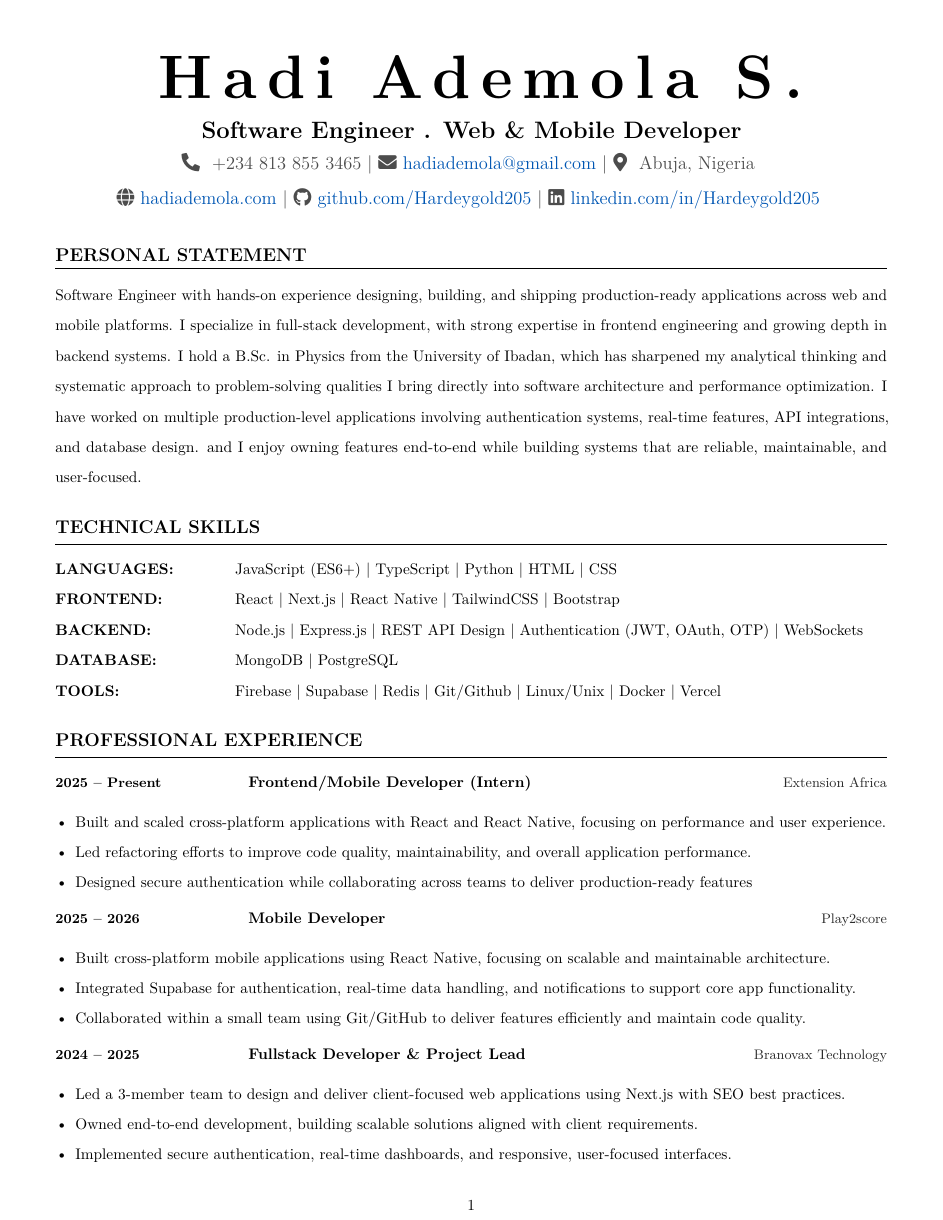
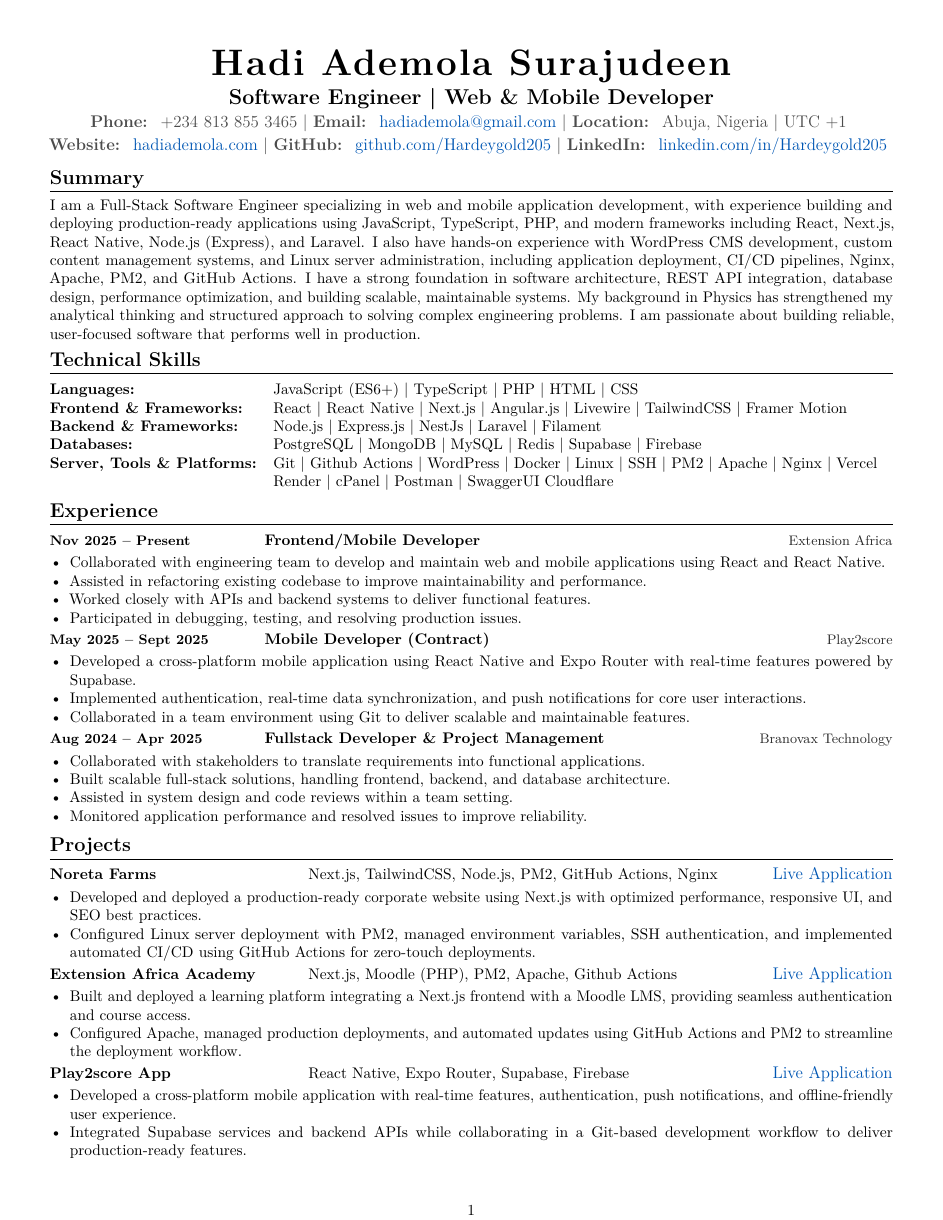
Before and after one commit to Hardeygold205/resume, a LaTeX CV (resume.tex): page 1 of 2. Compiled offline with pdfLaTeX.

Commit message:
updated cv

```diff
--- a/resume.tex
+++ b/resume.tex
@@ -1,6 +1,6 @@
 \documentclass{article}
 \usepackage[utf8]{inputenc}
-\usepackage[margin=0.5in]{geometry}
+\usepackage[margin=0.45in]{geometry}
 \usepackage{setspace}
 \usepackage{titlesec}
 \usepackage{graphicx}
@@ -68,65 +58,66 @@
 \begin{document}
 
 \begin{center}
-    \resumename{Hadi Ademola S.} \\[0.5cm]
-    \jobtitle{Software Engineer . Web \& Mobile Developer} \\[0.2cm]
+    \resumename{Hadi Ademola Surajudeen} \\[0.1cm]
+    \jobtitle{Software Engineer \textbar\ Web \& Mobile Developer} \\[0.1cm]
     \contactinfo{
-        \faPhone* \ +234 813 855 3465 \textbar\
-        \faEnvelope \ \href{mailto:hadiademola@gmail.com}{hadiademola@gmail.com} \textbar\
-        \faMapMarker* \ Abuja, Nigeria
-    } \\[0.3cm]
+        \textbf{Phone:} \ +234 813 855 3465 \textbar\
+        \textbf{Email:} \ \href{mailto:hadiademola@gmail.com}{hadiademola@gmail.com} \textbar\
+        \textbf{Location:} \ Abuja, Nigeria \textbar\ UTC +1
+    } \\[0.1cm]
     \contactinfo{
-        \faGlobe \ \href{https://hadiademola.vercel.app}{hadiademola.com} \textbar\
-        \faGithub \ \href{https://github.com/Hardeygold205}{github.com/Hardeygold205} \textbar\
-        \faLinkedin \ \href{https://linkedin.com/in/Hardeygold205}{linkedin.com/in/Hardeygold205}
+        \textbf{Website:} \ \href{https://hadiademola.vercel.app}{hadiademola.com} \textbar\
+        \textbf{GitHub:} \ \href{https://github.com/Hardeygold205}{github.com/Hardeygold205} \textbar\
+        \textbf{LinkedIn:} \ \href{https://linkedin.com/in/Hardeygold205}{linkedin.com/in/Hardeygold205}
     }
 \end{center}
 
+\vspace{-0.1cm}
+
+\section{Summary}
+I am a Full-Stack Software Engineer specializing in web and mobile application development, with experience building and deploying production-ready applications using JavaScript, TypeScript, PHP, and modern frameworks including React, Next.js, React Native, Node.js (Express), and Laravel. I also have hands-on experience with WordPress CMS development, custom content management systems, and Linux server administration, including application deployment, CI/CD pipelines, Nginx, Apache, PM2, and GitHub Actions. I have a strong foundation in software architecture, REST API integration, database design, performance optimization, and building scalable, maintainable systems. My background in Physics has strengthened my analytical thinking and structured approach to solving complex engineering problems. I am passionate about building reliable, user-focused software that performs well in production.
+
 \vspace{0.1cm}
 
-\section{Personal Statement}
-\setstretch{1.65}
-Software Engineer with hands-on experience designing, building, and shipping production-ready applications across web and mobile platforms. I specialize in full-stack development, with strong expertise in frontend engineering and growing depth in backend systems. I hold a B.Sc. in Physics from the University of Ibadan, which has sharpened my analytical thinking and systematic approach to problem-solving qualities I bring directly into software architecture and performance optimization. I have worked on multiple production-level applications involving authentication systems, real-time features, API integrations, and database design. and I enjoy owning features end-to-end while building systems that are reliable, maintainable, and user-focused.
 \section{Technical Skills}
-\vspace{-0.3cm}
 \begin{tabbing}
-\hspace{4cm} \= \hspace{7.5cm} \= \kill
-\textbf{\uppercase{Languages:}} \> JavaScript (ES6+) \textbar\ TypeScript \textbar\ Python \textbar\ HTML \textbar\ CSS   \\
+\hspace{5.0cm} \= \hspace{7.5cm} \= \kill
 
-\textbf{\uppercase{Frontend:}} \> React \textbar\ Next.js \textbar\ React Native \textbar\ TailwindCSS \textbar\ Bootstrap \\
-
-\textbf{\uppercase{Backend:}} \> Node.js \textbar\ Express.js \textbar\ REST API Design \textbar\ Authentication (JWT, OAuth, OTP) \textbar\ WebSockets \\
-
-
-\textbf{\uppercase{Database:}} \> MongoDB \textbar\ PostgreSQL \\
-
-\textbf{\uppercase{Tools:}} \> Firebase \textbar\ Supabase \textbar\ Redis \textbar\ Git/Github \textbar\ Linux/Unix \textbar\ Docker \textbar\ Vercel
+\textbf{{Languages:}} \> JavaScript (ES6+) \textbar\ TypeScript \textbar\ PHP \textbar\ HTML \textbar\ CSS  \\
+\textbf{{Frontend \& Frameworks:}} \> React \textbar\ React Native \textbar\ Next.js \textbar\ Angular.js \textbar\ Livewire \textbar\ TailwindCSS \textbar\ Framer Motion  \\
+\textbf{{Backend \& Frameworks:}} \> Node.js \textbar\ Express.js \textbar\ NestJs \textbar\ Laravel \textbar\ Filament \\
+\textbf{{Databases:}} \> PostgreSQL \textbar\ MongoDB \textbar\ MySQL \textbar\ Redis \textbar\ Supabase \textbar\ Firebase \\
+\textbf{{Server, Tools \& Platforms:}} \> Git \textbar\ Github Actions \textbar\ WordPress \textbar\ Docker \textbar\ Linux \textbar\ SSH \textbar\ PM2 \textbar\ Apache \textbar\ Nginx \textbar\ Vercel  \\
+\> Render \textbar\ cPanel \textbar\ Postman \textbar\ SwaggerUI  Cloudflare
 
 \end{tabbing}
 
-\section{Professional Experience}
-\vspace{-0.3cm}
-\cventry{2025 -- Present}{Frontend/Mobile Developer (Intern)}{Extension Africa}
+\vspace{-0.18cm}
+
+\section{Experience}
+\cventry{Nov 2025 -- Present}{Frontend/Mobile Developer}{Extension Africa}
 \vspace{-0.4cm}
 \begin{itemize}
-    \item Built and scaled cross-platform applications with React and React Native, focusing on performance and user experience.
-    \item Led refactoring efforts to improve code quality, maintainability, and overall application performance.
-    \item Designed secure authentication while collaborating across teams to deliver production-ready features
+    \item Collaborated with engineering team to develop and maintain web and mobile applications using React and React Native.
+    \item Assisted in refactoring existing codebase to improve maintainability and performance.
+    \item Worked closely with APIs and backend systems to deliver functional features.
+    \item Participated in debugging, testing, and resolving production issues.
 \end{itemize}
 
-\cventry{2025 -- 2026}{Mobile Developer}{Play2score}
+\cventry{May 2025 -- Sept 2025}{Mobile Developer (Contract)}{Play2score}
 \vspace{-0.4cm}
 \begin{itemize}
-    \item Built cross-platform mobile applications using React Native, focusing on scalable and maintainable architecture.
-    \item Integrated Supabase for authentication, real-time data handling, and notifications to support core app functionality.
-    \item Collaborated within a small team using Git/GitHub to deliver features efficiently and maintain code quality.
+    \item Developed a cross-platform mobile application using React Native and Expo Router with real-time features powered by Supabase.
+    \item Implemented authentication, real-time data synchronization, and push notifications for core user interactions.
+    \item Collaborated in a team environment using Git to deliver scalable and maintainable features.
 \end{itemize}
 
-\cventry{2024 -- 2025}{Fullstack Developer \& Project Lead}{Branovax Technology}
+\cventry{Aug 2024 -- Apr 2025}{Fullstack Developer \& Project Management}{Branovax Technology}
 \vspace{-0.4cm}
 \begin{itemize}
-    \item Led a 3-member team to design and deliver client-focused web applications using Next.js with SEO best practices.
-    \item Owned end-to-end development, building scalable solutions aligned with client requirements.
-    \item Implemented secure authentication, real-time dashboards, and responsive, user-focused interfaces.
+    \item Collaborated with stakeholders to translate requirements into functional applications.
+    \item Built scalable full-stack solutions, handling frontend, backend, and database architecture.
+    \item Assisted in system design and code reviews within a team setting.
+    \item Monitored application performance and resolved issues to improve reliability.
 \end{itemize}
 
@@ -136,5 +124,19 @@ Software Engineer with hands-on experience designing, building, and shipping pro
-\vspace{-0.5cm}
+\vspace{0.1cm}
+
+% \section{Certifications \& Training}
+% \cventry{Sept 2025 -- Present}{National Youth Service Corps (NYSC)}{Federal Republic of Nigeria}
+% \cventry{Dec 2024}{Youth Empowered Program}{Nigeria Bottling Company Ltd}
+% \cventry{Aug 2024}{Career Development and Counselling}{CDCC, University of Ibadan}
+
+% \vspace{-0.25cm}
+
+\section{Projects}
+\project{{Noreta Farms}}{ Next.js, TailwindCSS, Node.js, PM2, GitHub Actions, Nginx }{\contactinfo{ \href{https://noretafarms.com}{Live Application}}}
+\vspace{-0.4cm}
 \begin{itemize}
-    \item Graduated with a strong foundation in Computational Physics, Data Analysis, and Mathematical Methods in Physics.
+    \item Developed and deployed a production-ready corporate website using Next.js with optimized performance, responsive UI, and SEO best practices.
+    \item Configured Linux server deployment with PM2, managed environment variables, SSH authentication, and implemented automated CI/CD using GitHub Actions for zero-touch deployments.
 \end{itemize}
 
+\project{{Extension Africa Academy}}{ Next.js, Moodle (PHP), PM2, Apache, Github Actions  }{\contactinfo{ \href{https://academy.extensionafrica.com}{Live Application}}}
+\vspace{-0.4cm}
@@ -144,5 +143,16 @@ Software Engineer with hands-on experience designing, building, and shipping pro
 \begin{itemize}
-    \item Intensive programme covering systems programming, backend development and data structures.
+    \item Built and deployed a learning platform integrating a Next.js frontend with a Moodle LMS, providing seamless authentication and course access.
+    \item Configured Apache, managed production deployments, and automated updates using GitHub Actions and PM2 to streamline the deployment workflow.
 \end{itemize}
 
-\vspace{1pt}
+\project{{Play2score App}}{ React Native, Expo Router, Supabase, Firebase }{\contactinfo{ \href{https://play2score.net}{Live Application}}}
+\vspace{-0.4cm}
+\begin{itemize}
+    \item Developed a cross-platform mobile application with real-time features, authentication, push notifications, and offline-friendly user experience.
+    \item Integrated Supabase services and backend APIs while collaborating in a Git-based development workflow to deliver production-ready features.
+\end{itemize}
+
+\project{{JustShortlet Backend Service}}{ Node.js, Express.js, PostgreSQL, Redis, Swagger UI, Render }{\contactinfo{ \href{https://github.com/Hardeygold205/justshortlet-api}{GitHub Repository}}}
+\vspace{-0.4cm}
+\begin{itemize}
+\item Designed and deployed a RESTful backend API for JustShortlet using Node.js and Express.js, with PostgreSQL for persistent data storage and Redis for caching and session management.
```
Also changed, not shown: expBlack-53aeced5.svg (deleted), resume.pdf, resume.tex (91 more changed lines), 6 other files.
